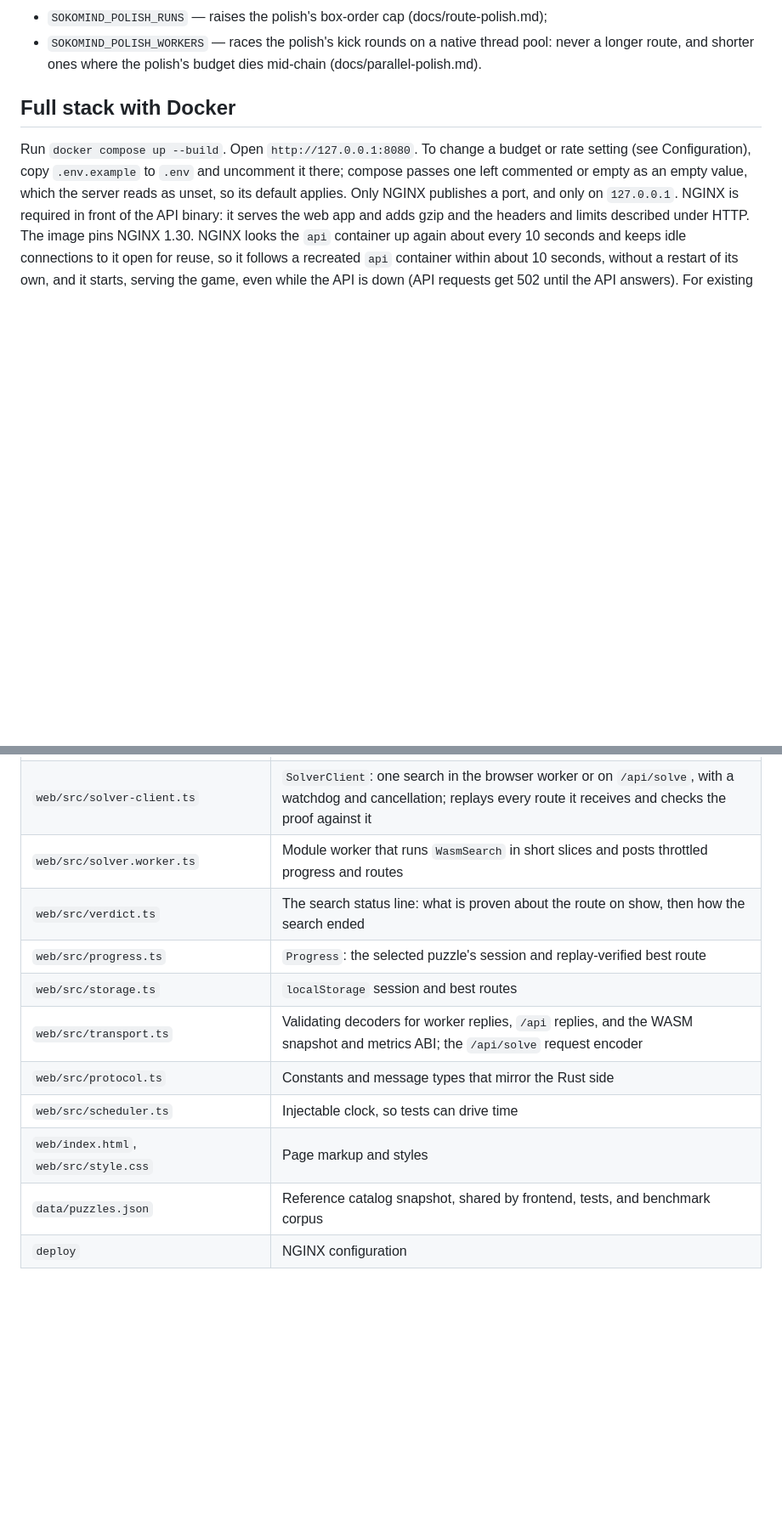
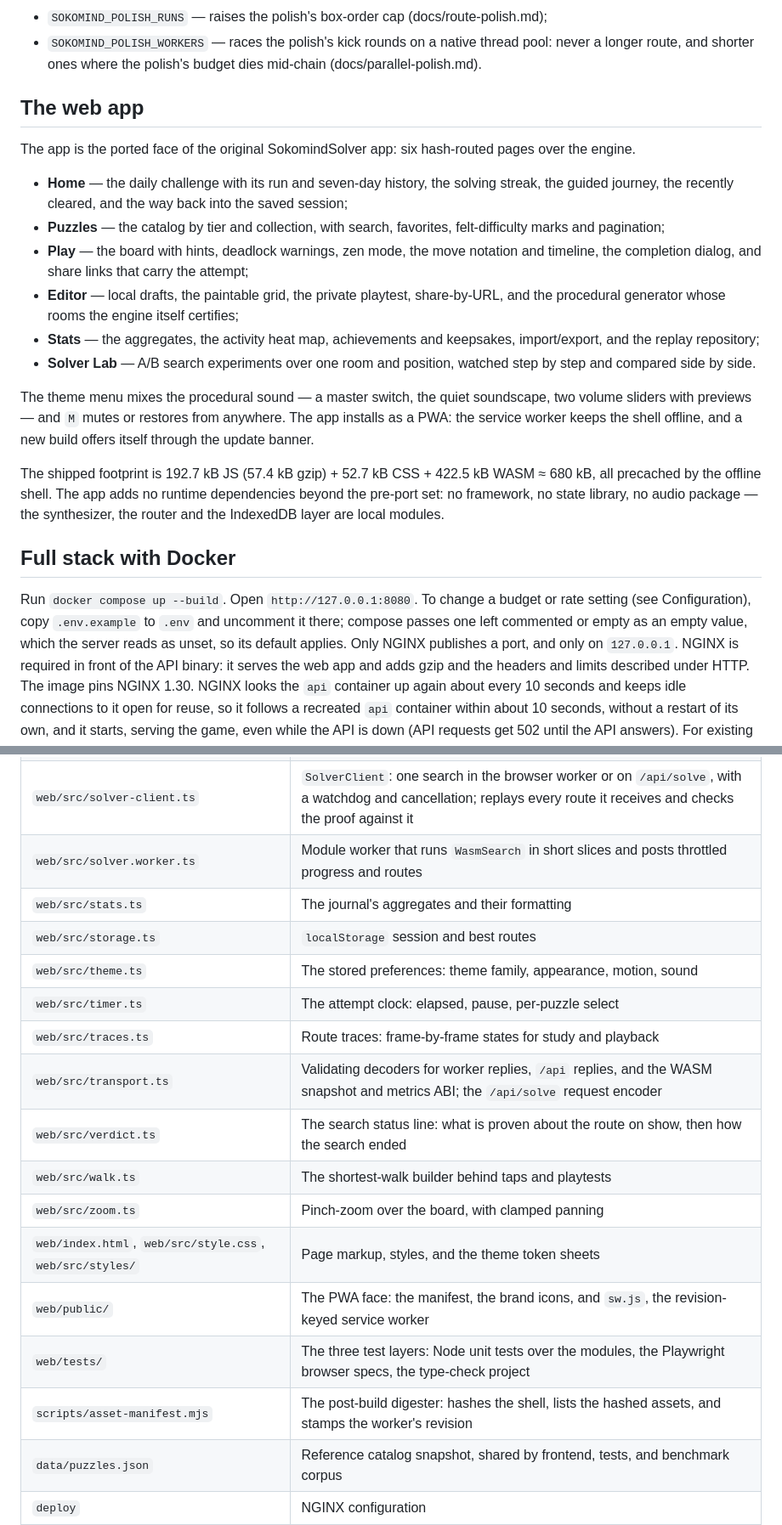
Before and after one commit to Willpatpost/SokomindRust, a Markdown page: README.md, 2 parts joined by grey strips. Shown at 85% size. GitHub-like rendering; blank space fills up the shorter version.

```diff
--- a/README.md
+++ b/README.md
@@ -56,6 +56,38 @@ behavior for experiments; each is documented with its measurement in `docs/`:
 - `SOKOMIND_POLISH_WORKERS` — races the polish's kick rounds on a
   native thread pool: never a longer route, and shorter ones where
   the polish's budget dies mid-chain (docs/parallel-polish.md).
+
+## The web app
+
+The app is the ported face of the original SokomindSolver app: six hash-routed
+pages over the engine.
+
+- **Home** — the daily challenge with its run and seven-day history, the
+  solving streak, the guided journey, the recently cleared, and the way back
+  into the saved session;
+- **Puzzles** — the catalog by tier and collection, with search, favorites,
+  felt-difficulty marks and pagination;
+- **Play** — the board with hints, deadlock warnings, zen mode, the move
+  notation and timeline, the completion dialog, and share links that carry the
+  attempt;
+- **Editor** — local drafts, the paintable grid, the private playtest,
+  share-by-URL, and the procedural generator whose rooms the engine itself
+  certifies;
+- **Stats** — the aggregates, the activity heat map, achievements and
+  keepsakes, import/export, and the replay repository;
+- **Solver Lab** — A/B search experiments over one room and position, watched
+  step by step and compared side by side.
+
+The theme menu mixes the procedural sound — a master switch, the quiet
+soundscape, two volume sliders with previews — and `M` mutes or restores from
+anywhere. The app installs as a PWA: the service worker keeps the shell
+offline, and a new build offers itself through the update banner.
+
+The shipped footprint is 192.7 kB JS (57.4 kB gzip) + 52.7 kB CSS + 422.5 kB
+WASM ≈ 680 kB, all precached by the offline shell. The app adds no runtime
+dependencies beyond the pre-port set: no framework, no state library, no audio
+package — the synthesizer, the router and the IndexedDB layer are local
+modules.
 
 ## Full stack with Docker
 
@@ -130,12 +193,18 @@ Node image that `ARG NODE_VERSION` names, whose default must equal
 | `web/src/solver-client.ts` | `SolverClient`: one search in the browser worker or on `/api/solve`, with a watchdog and cancellation; replays every route it receives and checks the proof against it |
 | `web/src/solver.worker.ts` | Module worker that runs `WasmSearch` in short slices and posts throttled progress and routes |
+| `web/src/stats.ts` | The journal's aggregates and their formatting |
+| `web/src/storage.ts` | `localStorage` session and best routes |
+| `web/src/theme.ts` | The stored preferences: theme family, appearance, motion, sound |
+| `web/src/timer.ts` | The attempt clock: elapsed, pause, per-puzzle select |
+| `web/src/traces.ts` | Route traces: frame-by-frame states for study and playback |
+| `web/src/transport.ts` | Validating decoders for worker replies, `/api` replies, and the WASM snapshot and metrics ABI; the `/api/solve` request encoder |
 | `web/src/verdict.ts` | The search status line: what is proven about the route on show, then how the search ended |
-| `web/src/progress.ts` | `Progress`: the selected puzzle's session and replay-verified best route |
-| `web/src/storage.ts` | `localStorage` session and best routes |
-| `web/src/transport.ts` | Validating decoders for worker replies, `/api` replies, and the WASM snapshot and metrics ABI; the `/api/solve` request encoder |
-| `web/src/protocol.ts` | Constants and message types that mirror the Rust side |
-| `web/src/scheduler.ts` | Injectable clock, so tests can drive time |
-| `web/index.html`, `web/src/style.css` | Page markup and styles |
+| `web/src/walk.ts` | The shortest-walk builder behind taps and playtests |
+| `web/src/zoom.ts` | Pinch-zoom over the board, with clamped panning |
+| `web/index.html`, `web/src/style.css`, `web/src/styles/` | Page markup, styles, and the theme token sheets |
+| `web/public/` | The PWA face: the manifest, the brand icons, and `sw.js`, the revision-keyed service worker |
+| `web/tests/` | The three test layers: Node unit tests over the modules, the Playwright browser specs, the type-check project |
+| `scripts/asset-manifest.mjs` | The post-build digester: hashes the shell, lists the hashed assets, and stamps the worker's revision |
 | `data/puzzles.json` | Reference catalog snapshot, shared by frontend, tests, and benchmark corpus |
 | `deploy` | NGINX configuration |
 | `scripts` | npm helpers: toolchain lookup, WASM build, benchmark runner and gate, parity check, one-command validation |
```
Also changed, not shown: other parts of README.md (+33 -2 lines), CLAUDE.md (+20 -21 lines).
